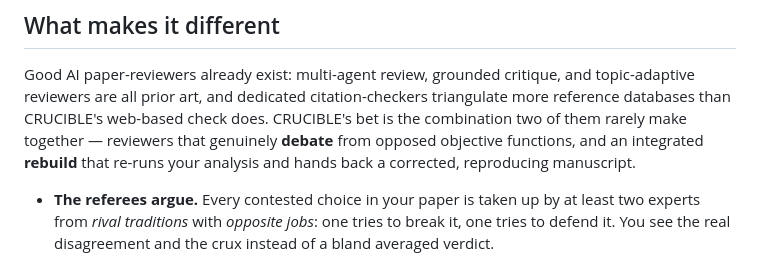
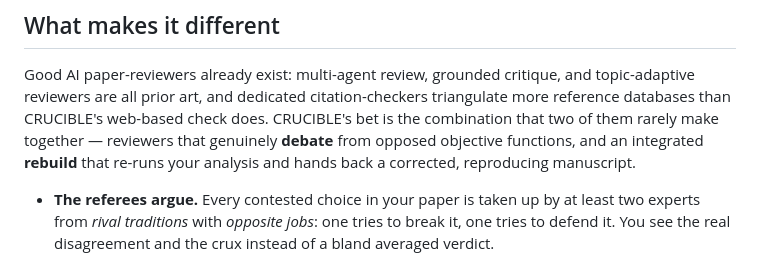
Before and after one commit to tjhavranek/paper-workshop, a Markdown page: README.md, the part around the change. Rendered like a GitHub page.

Commit message:
docs: clarify a README sentence (add missing relative pronoun)
Authored by Codex (OpenAI codex-cli 0.133.0) during an external review pass of
the repo: "CRUCIBLE's bet is the combination that two of them rarely make
together" now reads without the brief garden-path of the original phrasing.

Reviewed by a human before landing. Codex also proposed changing "every comment
were" -> "was" in SKILL.md; that was declined and reverted, because the "were"
is the intended subjunctive, parallel to "if a specialist were assigned".

Co-Authored-By: Claude Opus 4.8 <noreply@anthropic.com>

```diff
--- a/README.md
+++ b/README.md
@@ -35,7 +35,7 @@ A [Claude Code](https://claude.com/claude-code) skill. Claude-only. Runs on any
 Good AI paper-reviewers already exist: multi-agent review, grounded critique, and
 topic-adaptive reviewers are all prior art, and dedicated citation-checkers triangulate more
 reference databases than CRUCIBLE's web-based check does. CRUCIBLE's bet is the combination
-two of them rarely make together — reviewers that genuinely **debate** from opposed objective
+that two of them rarely make together — reviewers that genuinely **debate** from opposed objective
 functions, and an integrated **rebuild** that re-runs your analysis and hands back a corrected,
 reproducing manuscript.
 
```
